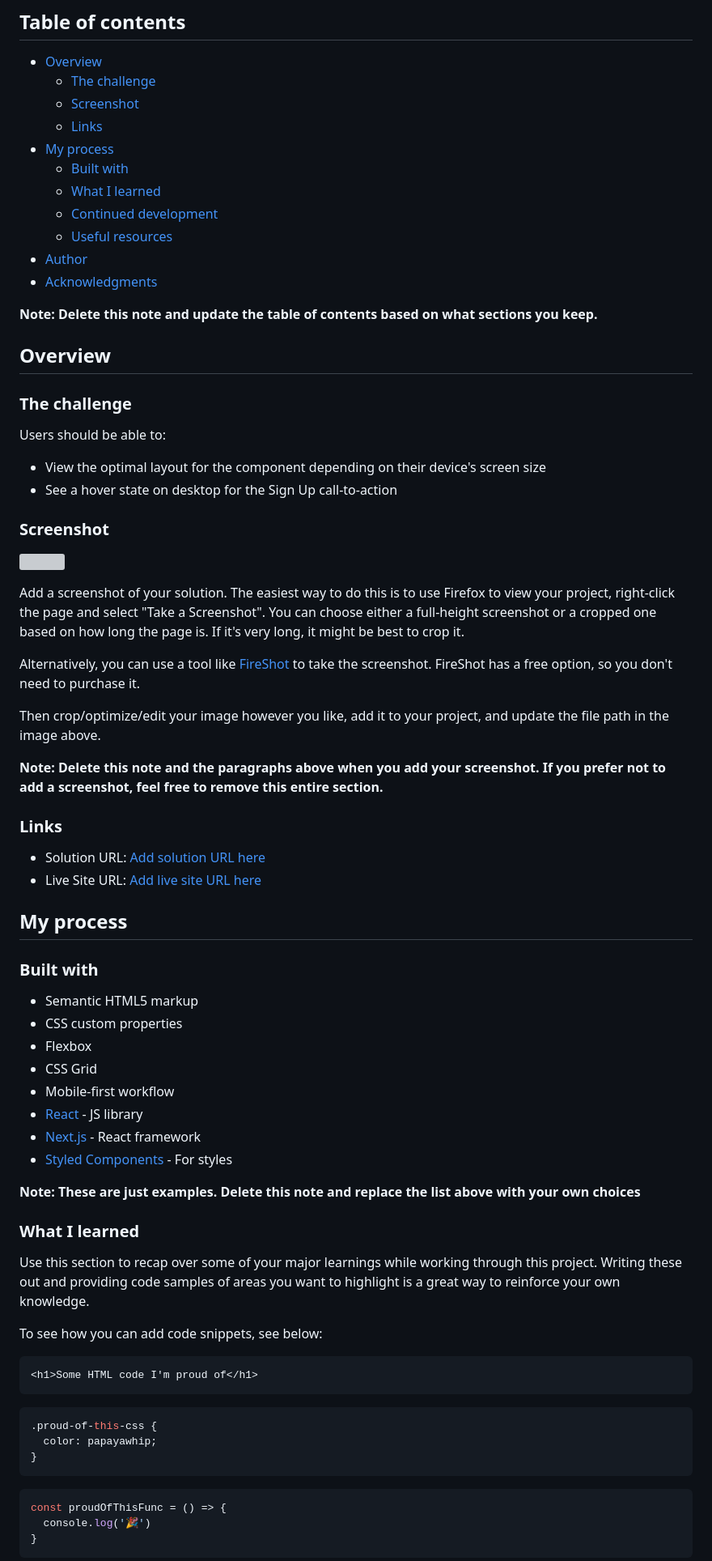
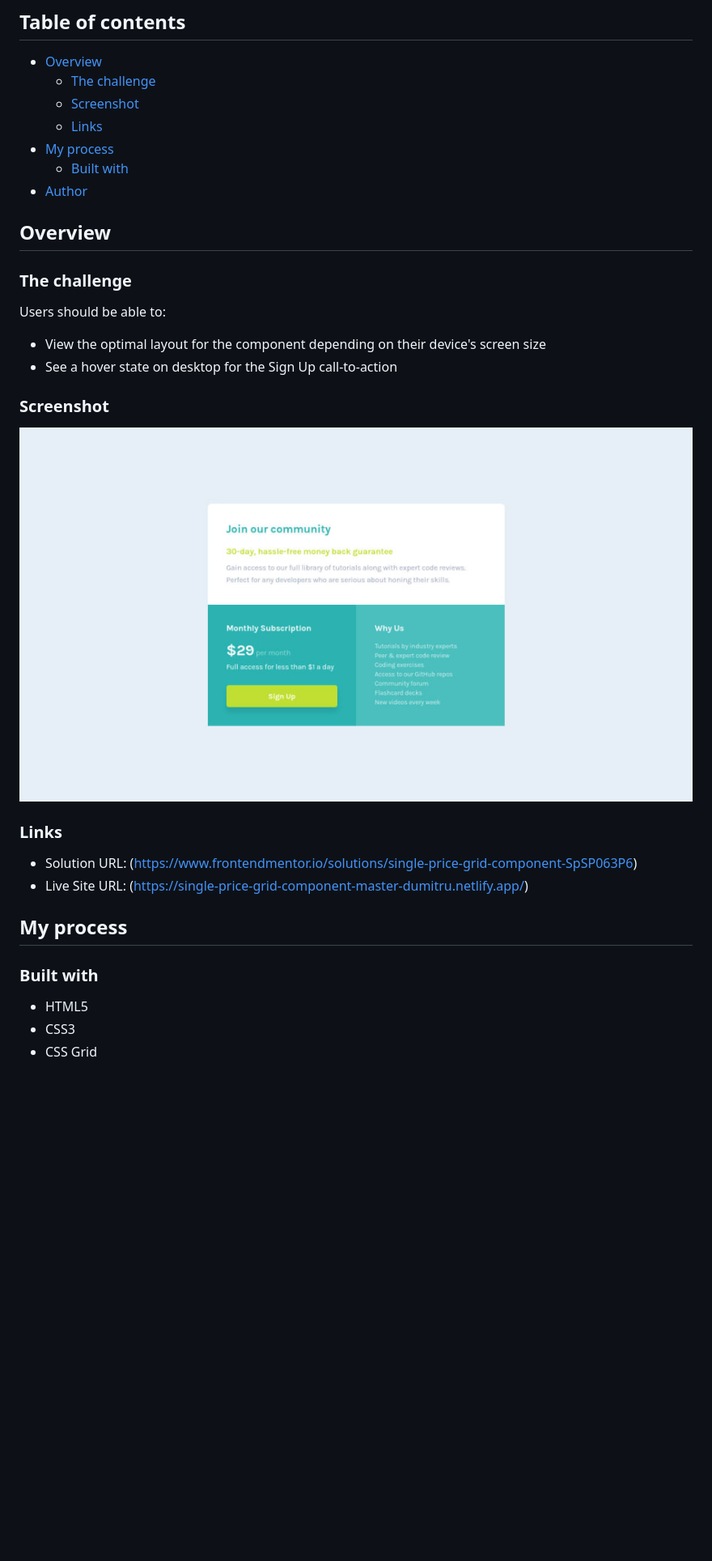
Before and after one commit to dimkabuzz/frontendmentor.io, a Markdown page: single-price-grid-component-master/README.md, the part around the change printed below. Shown: that part at 81% size. Drawn GitHub-style; pictures changed too: single-price-grid-component-master/screenshot.jpg (added); blank space fills up the shorter version; grey boxes are pictures that could not be loaded.

````diff
--- a/single-price-grid-component-master/README.md
+++ b/single-price-grid-component-master/README.md
@@ -10,13 +10,7 @@ This is a solution to the [Single price grid component challenge on Frontend Men
   - [Links](#links)
 - [My process](#my-process)
   - [Built with](#built-with)
-  - [What I learned](#what-i-learned)
-  - [Continued development](#continued-development)
-  - [Useful resources](#useful-resources)
 - [Author](#author)
-- [Acknowledgments](#acknowledgments)
-
-**Note: Delete this note and update the table of contents based on what sections you keep.**
 
 ## Overview
 
@@ -31,51 +25,15 @@ Users should be able to:
 
 ![](./screenshot.jpg)
 
-Add a screenshot of your solution. The easiest way to do this is to use Firefox to view your project, right-click the page and select "Take a Screenshot". You can choose either a full-height screenshot or a cropped one based on how long the page is. If it's very long, it might be best to crop it.
-
-Alternatively, you can use a tool like [FireShot](https://getfireshot.com/) to take the screenshot. FireShot has a free option, so you don't need to purchase it.
-
-Then crop/optimize/edit your image however you like, add it to your project, and update the file path in the image above.
-
-**Note: Delete this note and the paragraphs above when you add your screenshot. If you prefer not to add a screenshot, feel free to remove this entire section.**
-
 ### Links
 
-- Solution URL: [Add solution URL here](https://your-solution-url.com)
-- Live Site URL: [Add live site URL here](https://your-live-site-url.com)
+- Solution URL: (https://www.frontendmentor.io/solutions/single-price-grid-component-SpSP063P6)
+- Live Site URL: (https://single-price-grid-component-master-dumitru.netlify.app/)
 
 ## My process
 
 ### Built with
 
-- Semantic HTML5 markup
-- CSS custom properties
-- Flexbox
+- HTML5
+- CSS3
 - CSS Grid
-- Mobile-first workflow
-- [React](https://reactjs.org/) - JS library
-- [Next.js](https://nextjs.org/) - React framework
-- [Styled Components](https://styled-components.com/) - For styles
-
-**Note: These are just examples. Delete this note and replace the list above with your own choices**
-
-### What I learned
-
-Use this section to recap over some of your major learnings while working through this project. Writing these out and providing code samples of areas you want to highlight is a great way to reinforce your own knowledge.
-
-To see how you can add code snippets, see below:
-
-```html
-<h1>Some HTML code I'm proud of</h1>
-```
-```css
-.proud-of-this-css {
-  color: papayawhip;
-}
-```
-```js
-const proudOfThisFunc = () => {
-  console.log('🎉')
-}
-```
-
````
Also changed, not shown: other parts of single-price-grid-component-master/README.md (+1 -27 lines), README.md (+12 -10 lines).
